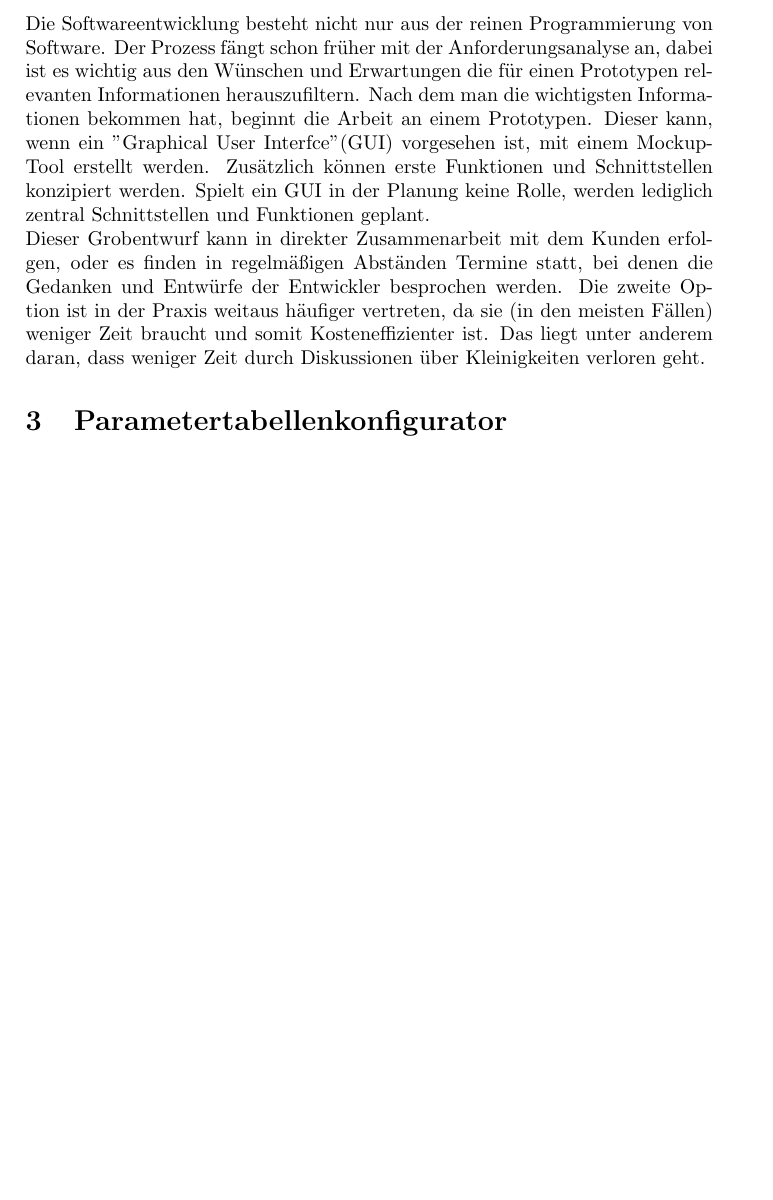
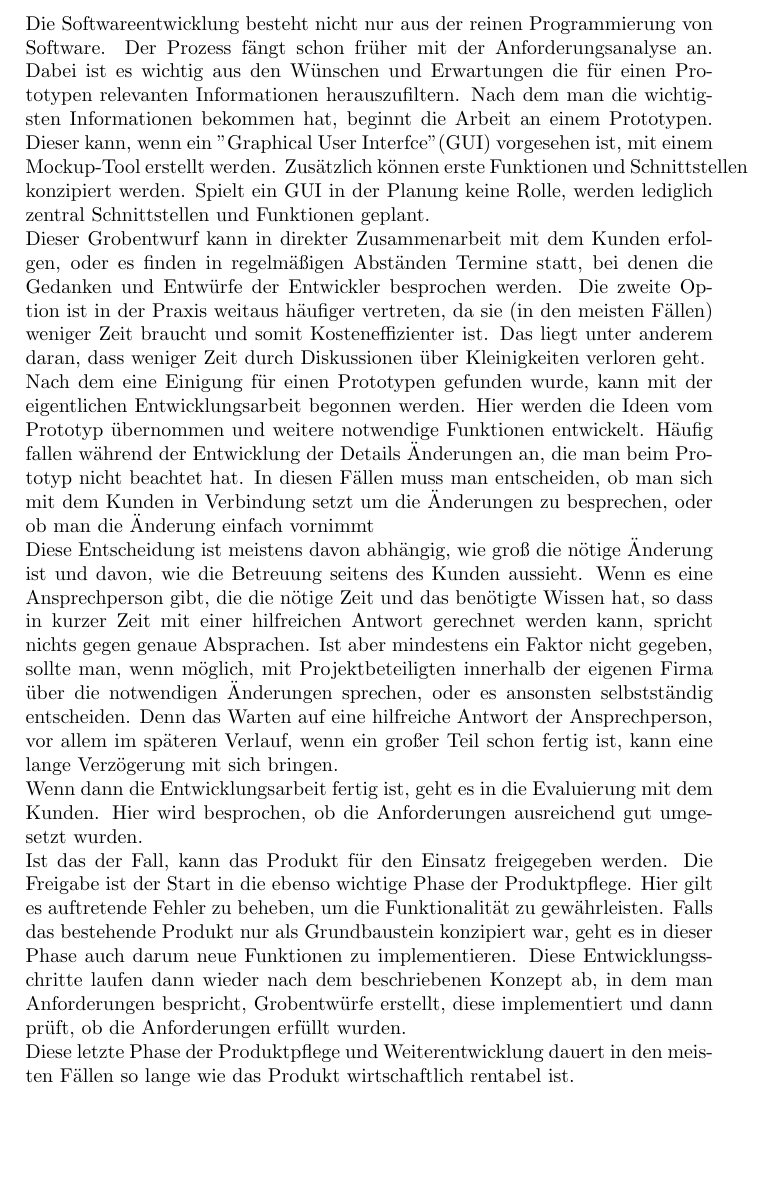
Before and after one commit to janikF1/T1000_new, a LaTeX document (Abgabe/Finales Dokument/T1000_Janik_Frick_4268671.tex): part of page 3 of 5 before the commit and part of page 3 of 6 after it, cut so that both start at the same text, the shorter picture padded with empty space. Compiled offline with pdfLaTeX.

Commit message:
software project management study

```diff
--- a/Abgabe/Finales Dokument/T1000_Janik_Frick_4268671.tex
+++ b/Abgabe/Finales Dokument/T1000_Janik_Frick_4268671.tex
@@ -23,7 +23,12 @@ Aus diesen Gründen wird die Konfiguration von Produkten immer aufwändiger und
 \\Beide Projekte dienen dazu den Einstieg in die Abläufe der Softwareentwicklung verständlich und praxisnah kennenzulernen.
 \newpage
 \section{Softwareentwicklung}
-Die Softwareentwicklung besteht nicht nur aus der reinen Programmierung von Software. Der Prozess fängt schon früher mit der Anforderungsanalyse an, dabei ist es wichtig aus den Wünschen und Erwartungen die für einen Prototypen relevanten Informationen herauszufiltern. Nach dem man die wichtigsten Informationen bekommen hat, beginnt die Arbeit an einem Prototypen. Dieser kann, wenn ein "Graphical User Interfce"(GUI) vorgesehen ist, mit einem Mockup-Tool erstellt werden. Zusätzlich können erste Funktionen und  Schnittstellen konzipiert werden. Spielt ein GUI in der Planung keine Rolle, werden lediglich zentral Schnittstellen und Funktionen geplant. \\Dieser Grobentwurf kann in direkter Zusammenarbeit mit dem Kunden erfolgen, oder es finden in regelmäßigen Abständen Termine statt, bei denen die Gedanken und Entwürfe der Entwickler besprochen werden. Die zweite Option ist in der Praxis weitaus häufiger vertreten, da sie (in den meisten Fällen) weniger Zeit braucht und somit Kosteneffizienter ist. Das liegt unter anderem daran, dass weniger Zeit durch Diskussionen über Kleinigkeiten verloren geht.
+Die Softwareentwicklung besteht nicht nur aus der reinen Programmierung von Software. Der Prozess fängt schon früher mit der Anforderungsanalyse an. Dabei ist es wichtig aus den Wünschen und Erwartungen die für einen Prototypen relevanten Informationen herauszufiltern. Nach dem man die wichtigsten Informationen bekommen hat, beginnt die Arbeit an einem Prototypen. Dieser kann, wenn ein "Graphical User Interfce"(GUI) vorgesehen ist, mit einem Mockup-Tool erstellt werden. Zusätzlich können erste Funktionen und  Schnittstellen konzipiert werden. Spielt ein GUI in der Planung keine Rolle, werden lediglich zentral Schnittstellen und Funktionen geplant. \\Dieser Grobentwurf kann in direkter Zusammenarbeit mit dem Kunden erfolgen, oder es finden in regelmäßigen Abständen Termine statt, bei denen die Gedanken und Entwürfe der Entwickler besprochen werden. Die zweite Option ist in der Praxis weitaus häufiger vertreten, da sie (in den meisten Fällen) weniger Zeit braucht und somit Kosteneffizienter ist. Das liegt unter anderem daran, dass weniger Zeit durch Diskussionen über Kleinigkeiten verloren geht.\\
+Nach dem eine Einigung für einen Prototypen gefunden wurde, kann mit der eigentlichen Entwicklungsarbeit begonnen werden. Hier werden die Ideen vom Prototyp übernommen und weitere notwendige Funktionen entwickelt. Häufig fallen während der Entwicklung der Details Änderungen an, die man beim Prototyp nicht beachtet hat. In diesen Fällen muss man entscheiden, ob man sich mit dem Kunden in Verbindung setzt um die Änderungen zu besprechen, oder ob man die Änderung einfach vornimmt
+\\Diese Entscheidung ist meistens davon abhängig, wie groß die nötige Änderung ist und davon, wie die Betreuung seitens des Kunden aussieht. Wenn es eine Ansprechperson gibt, die die nötige Zeit und das benötigte Wissen hat, so dass in kurzer Zeit mit einer hilfreichen Antwort gerechnet werden kann, spricht nichts gegen genaue Absprachen. Ist aber mindestens ein Faktor nicht gegeben, sollte man, wenn möglich, mit Projektbeteiligten innerhalb der eigenen Firma über die notwendigen Änderungen sprechen, oder es ansonsten selbstständig entscheiden. Denn das Warten auf eine hilfreiche Antwort der Ansprechperson, vor allem im späteren Verlauf, wenn ein großer Teil schon fertig ist, kann eine lange Verzögerung mit sich bringen.
+\\Wenn dann die Entwicklungsarbeit fertig ist, geht es in die Evaluierung mit dem Kunden. Hier wird besprochen, ob die Anforderungen ausreichend gut umgesetzt wurden.
+\\Ist das der Fall, kann das Produkt für den Einsatz freigegeben werden. Die Freigabe ist der Start in die ebenso wichtige Phase der Produktpflege. Hier gilt es auftretende Fehler zu beheben, um die Funktionalität zu gewährleisten. Falls das bestehende Produkt nur als Grundbaustein konzipiert war, geht es in dieser Phase auch darum neue Funktionen zu implementieren. Diese Entwicklungsschritte laufen dann wieder nach dem beschriebenen Konzept ab, in dem man Anforderungen bespricht, Grobentwürfe erstellt, diese implementiert und dann prüft, ob die Anforderungen erfüllt wurden.
+\\Diese letzte Phase der Produktpflege und Weiterentwicklung dauert in den meisten Fällen so lange wie das Produkt wirtschaftlich rentabel ist.
 \section{Parametertabellenkonfigurator}
 \subsection{Problemstellung}
 Bei bestehenden Programmen für numerische Steuerungen müssen während der Inbetriebnahme Parametertabellen in einem beliebigen Texteditor angepasst werden. Aufgrund der Anzahl, wie auch der Einstellmöglichkeiten der Parameter, wird hierfür eine separate Installationsanleitung benötigt. Der Prozess der Parametrierung ist daher Fehleranfällig und von der Erfahrung des Inbetriebnehmers abhängig.Um den hohen Anforderungen der Kunden gerecht zu werden, gilt es potentielle Fehlerquellen zu eliminieren. Hierfür soll selbstständig ein "Parametertabellenkonfigurator“ entwickelt werden.\newpage
```
Also changed, not shown: Quellen.txt (added, +3 -0 lines), 1-s2.0-S0164121208001581-main.pdf (added), Abgabe/Finales Dokument/T1000_Janik_Frick_4268671.pdf, 2 other files.
